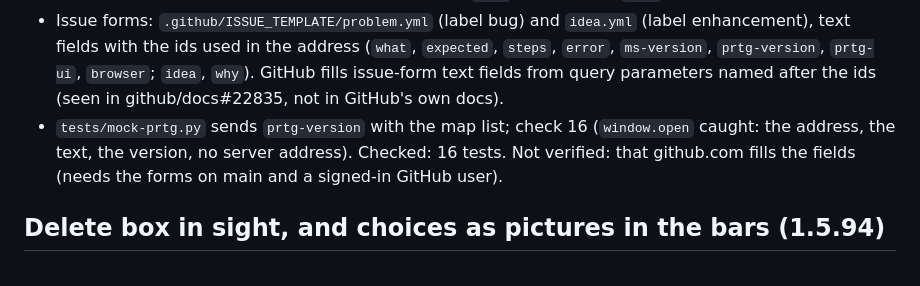
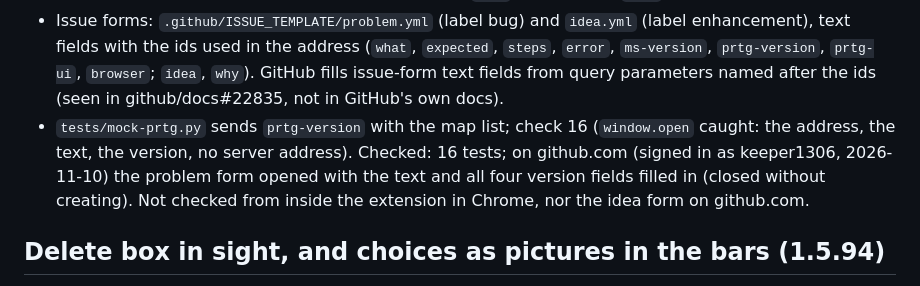
Before and after one commit to keeper1306/prtg-map-studio, a Markdown page: CLAUDE.md, the part around the change. GitHub-like rendering.

Commit message:
CLAUDE.md: GitHub fills the feedback form's fields (checked)
Co-Authored-By: Claude Opus 5.5 <noreply@anthropic.com>
Claude-Session: https://claude.ai/code/session_01CR36dMvsUAAoGjtmEC9dRo

```diff
--- a/CLAUDE.md
+++ b/CLAUDE.md
@@ -175,7 +175,8 @@ A full run takes about 5 seconds (16 seconds the very first time).
   address (`what`, `expected`, `steps`, `error`, `ms-version`, `prtg-version`, `prtg-ui`, `browser`; `idea`, `why`). GitHub fills
   issue-form text fields from query parameters named after the ids (seen in github/docs#22835, not in GitHub's own docs).
 - `tests/mock-prtg.py` sends `prtg-version` with the map list; check 16 (`window.open` caught: the address, the text, the version, no
-  server address). Checked: 16 tests. Not verified: that github.com fills the fields (needs the forms on main and a signed-in GitHub user).
+  server address). Checked: 16 tests; on github.com (signed in as keeper1306, 2026-11-10) the problem form opened with the text and all four
+  version fields filled in (closed without creating). Not checked from inside the extension in Chrome, nor the idea form on github.com.
 
 ## Delete box in sight, and choices as pictures in the bars (1.5.94)
 
```
